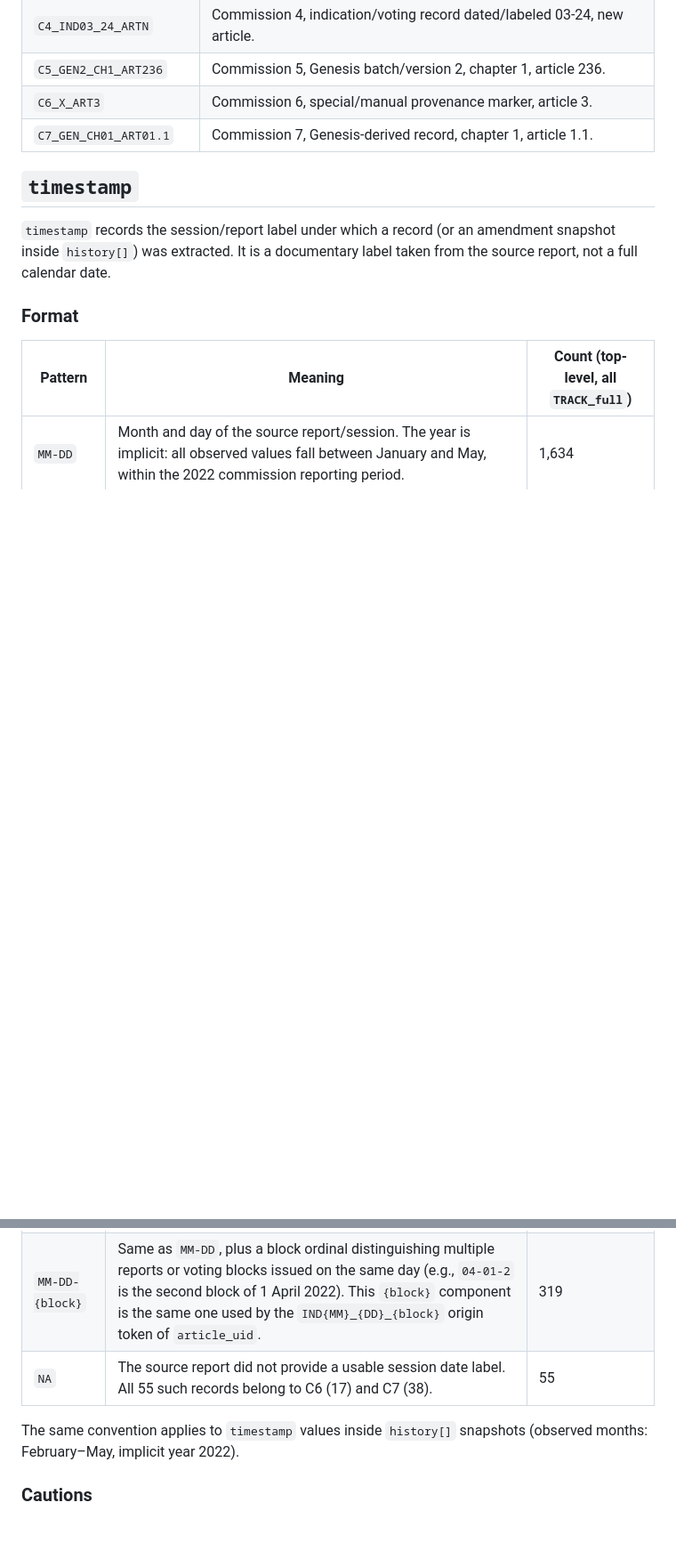
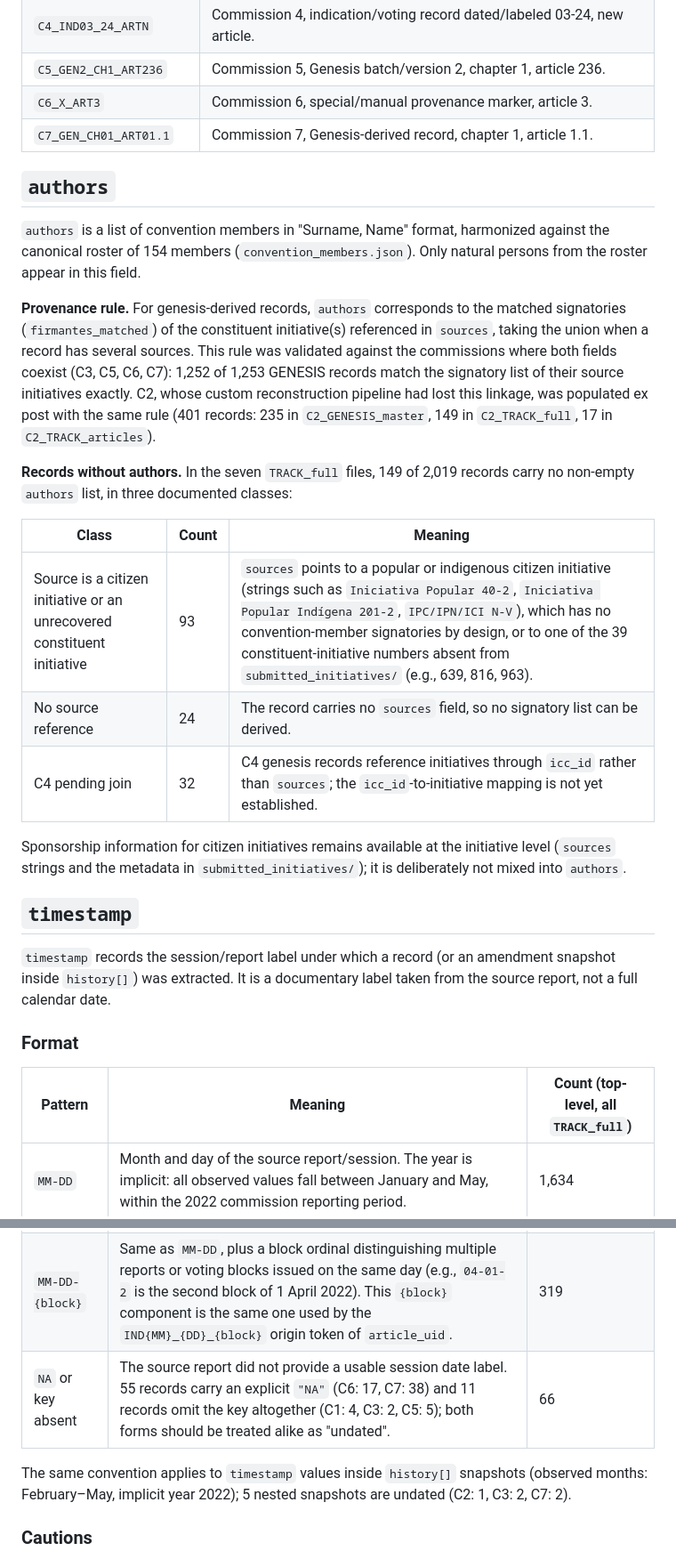
Before and after one commit to aoliveram/constitutional-proposal-tracking, a Markdown page: playground/paper/dataverse-codebook-draft.md, 2 parts joined by grey strips. Shown at 89% size. Drawn GitHub-style; blank space fills up the shorter version.

Commit message:
docs: codebook (seccion authors + NA reales) y paper (cobertura de authors)

```diff
--- a/playground/paper/dataverse-codebook-draft.md
+++ b/playground/paper/dataverse-codebook-draft.md
@@ -68,6 +68,22 @@ Case and accents are part of the raw identifier. For joins, preserve the exact v
 | `C6_X_ART3` | Commission 6, special/manual provenance marker, article 3. |
 | `C7_GEN_CH01_ART01.1` | Commission 7, Genesis-derived record, chapter 1, article 1.1. |
 
+## `authors`
+
+`authors` is a list of convention members in "Surname, Name" format, harmonized against the canonical roster of 154 members (`convention_members.json`). Only natural persons from the roster appear in this field.
+
+**Provenance rule.** For genesis-derived records, `authors` corresponds to the matched signatories (`firmantes_matched`) of the constituent initiative(s) referenced in `sources`, taking the union when a record has several sources. This rule was validated against the commissions where both fields coexist (C3, C5, C6, C7): 1,252 of 1,253 GENESIS records match the signatory list of their source initiatives exactly. C2, whose custom reconstruction pipeline had lost this linkage, was populated ex post with the same rule (401 records: 235 in `C2_GENESIS_master`, 149 in `C2_TRACK_full`, 17 in `C2_TRACK_articles`).
+
+**Records without authors.** In the seven `TRACK_full` files, 149 of 2,019 records carry no non-empty `authors` list, in three documented classes:
+
+| Class | Count | Meaning |
+|---|---|---|
+| Source is a citizen initiative or an unrecovered constituent initiative | 93 | `sources` points to a popular or indigenous citizen initiative (strings such as `Iniciativa Popular 40-2`, `Iniciativa Popular Indígena 201-2`, `IPC/IPN/ICI N-V`), which has no convention-member signatories by design, or to one of the 39 constituent-initiative numbers absent from `submitted_initiatives/` (e.g., 639, 816, 963). |
+| No source reference | 24 | The record carries no `sources` field, so no signatory list can be derived. |
+| C4 pending join | 32 | C4 genesis records reference initiatives through `icc_id` rather than `sources`; the `icc_id`-to-initiative mapping is not yet established. |
+
+Sponsorship information for citizen initiatives remains available at the initiative level (`sources` strings and the metadata in `submitted_initiatives/`); it is deliberately not mixed into `authors`.
+
 ## `timestamp`
 
 `timestamp` records the session/report label under which a record (or an amendment snapshot inside `history[]`) was extracted. It is a documentary label taken from the source report, not a full calendar date.
@@ -78,9 +94,9 @@ Case and accents are part of the raw identifier. For joins, preserve the exact v
 |---|---|---|
 | `MM-DD` | Month and day of the source report/session. The year is implicit: all observed values fall between January and May, within the 2022 commission reporting period. | 1,634 |
 | `MM-DD-{block}` | Same as `MM-DD`, plus a block ordinal distinguishing multiple reports or voting blocks issued on the same day (e.g., `04-01-2` is the second block of 1 April 2022). This `{block}` component is the same one used by the `IND{MM}_{DD}_{block}` origin token of `article_uid`. | 319 |
-| `NA` | The source report did not provide a usable session date label. All 55 such records belong to C6 (17) and C7 (38). | 55 |
+| `NA` or key absent | The source report did not provide a usable session date label. 55 records carry an explicit `"NA"` (C6: 17, C7: 38) and 11 records omit the key altogether (C1: 4, C3: 2, C5: 5); both forms should be treated alike as "undated". | 66 |
 
-The same convention applies to `timestamp` values inside `history[]` snapshots (observed months: February–May, implicit year 2022).
+The same convention applies to `timestamp` values inside `history[]` snapshots (observed months: February–May, implicit year 2022); 5 nested snapshots are undated (C2: 1, C3: 2, C7: 2).
 
 ### Cautions
 
```
Also changed, not shown: playground/paper/paper-draft.md (+3 -3 lines).
